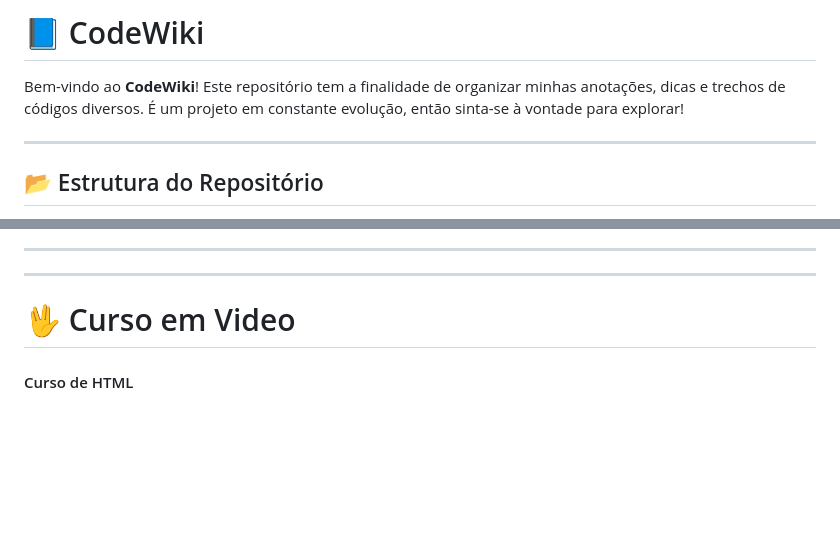
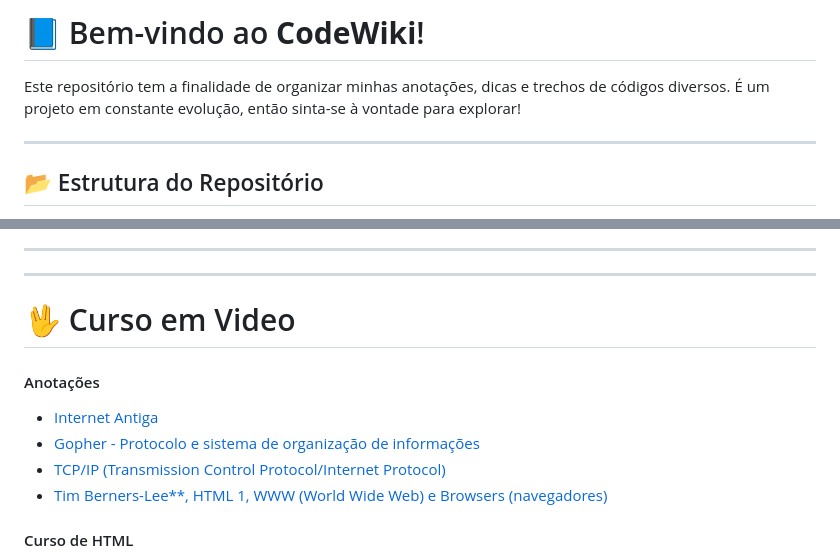
Before and after one commit to HugoHendrix/CodeWiki, a Markdown page: README.md, 2 parts joined by grey strips. GitHub-like rendering; blank space fills up the shorter version.

```diff
--- a/README.md
+++ b/README.md
@@ -1,6 +1,6 @@
-# 📘 CodeWiki
+# 📘 Bem-vindo ao **CodeWiki**!
 
-Bem-vindo ao **CodeWiki**! Este repositório tem a finalidade de organizar minhas anotações, dicas e trechos de códigos diversos. É um projeto em constante evolução, então sinta-se à vontade para explorar!
+Este repositório tem a finalidade de organizar minhas anotações, dicas e trechos de códigos diversos. É um projeto em constante evolução, então sinta-se à vontade para explorar!
 
 ---
 
@@ -57,6 +57,13 @@ O repositório está organizado da seguinte forma:
 
 # 🖖 Curso em Video
 
+#### Anotações
+
+- [Internet Antiga](Curso%20em%20Video/internet-antiga.md)
+- [Gopher - Protocolo e sistema de organização de informações](Curso%20em%20Video/gopher.md)
+- [TCP/IP (Transmission Control Protocol/Internet Protocol)](Curso%20em%20Video/protocolos.md)
+- [Tim Berners-Lee**, HTML 1, WWW (World Wide Web) e Browsers (navegadores)](Curso%20em%20Video/tim-html-www-browser.md)
+
 #### Curso de HTML
 
 - [Aula 01 - História da Internet](Curso%20em%20Video/curso-em-video-aulas-em-pdf/01.pdf)
```
